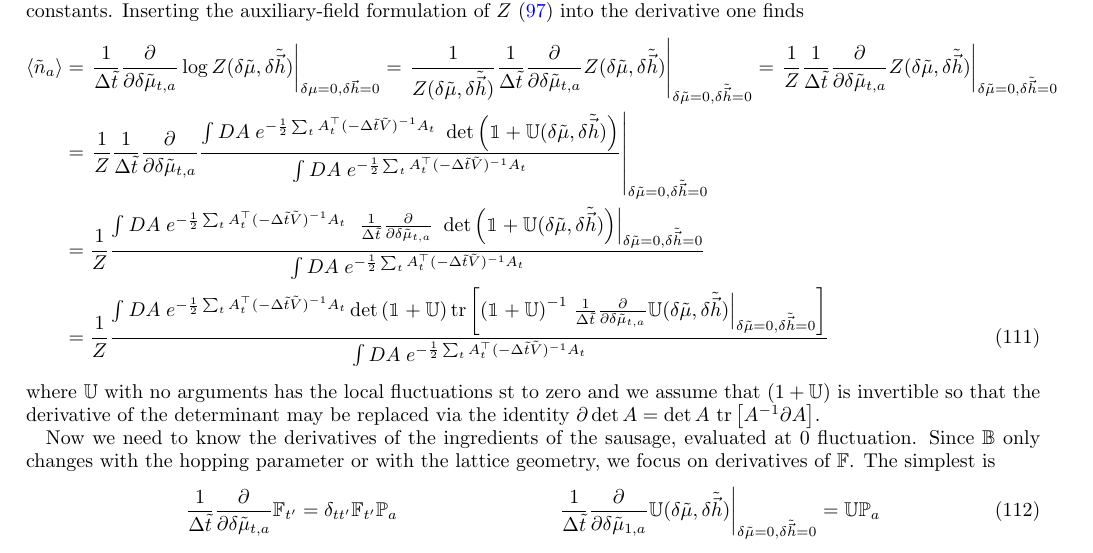
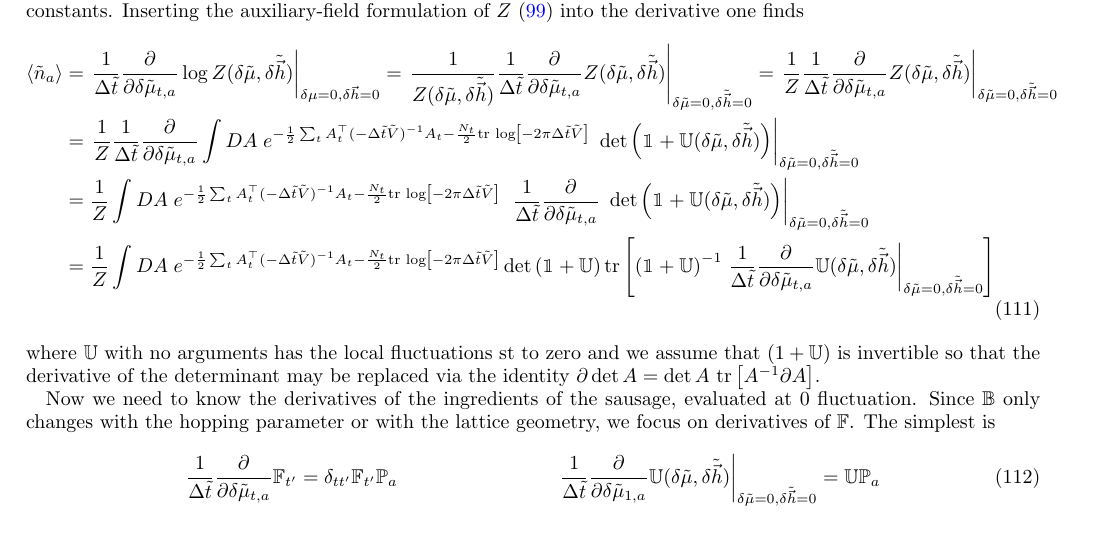
Before and after one commit to evanberkowitz/two-dimensional-gasses, a LaTeX paper (master.tex, which reads section/partition-function.tex): part of page 17 of 21, cut so that both start at the same text. Compiled offline with pdfLaTeX.

Commit message:
Simplify Z via the normalizing offset of S

```diff
--- a/section/partition-function.tex
+++ b/section/partition-function.tex
@@ -591,29 +591,21 @@ Inserting the auxiliary-field formulation of $Z$ \eqref{computational partition
 	\left.\oneover{Z} \oneover{\Delta\tilde{t}} \frac{\partial}{\partial \delta\tilde{\mu}_{t,a}} Z(\delta\tilde{\mu}, \delta\tilde{\vec{h}})\right|_{\delta\tilde{\mu}=0, \delta\tilde{\vec{h}}=0}
 	\nonumber\\
 	&=
-	\left.\oneover{Z} \oneover{\Delta\tilde{t}} \frac{\partial}{\partial \delta\tilde{\mu}_{t,a}} \frac{
-		\int DA\; e^{-\frac{1}{2} \sum_t A\transpose_t (-\Delta\tilde{t} \tilde{V})\inverse A_t}
+	\left.\oneover{Z} \oneover{\Delta\tilde{t}} \frac{\partial}{\partial \delta\tilde{\mu}_{t,a}}
+		\int DA\; e^{-\frac{1}{2} \sum_t A\transpose_t (-\Delta\tilde{t} \tilde{V})\inverse A_t - \frac{N_t}{2} \trlog{ -2\pi \Delta\tilde{t}\tilde{V} }}
 	~	\det \left(\one + \UU(\delta\tilde{\mu}, \delta\tilde{\vec{h}}) \right)
-	}{
-		\int DA\; e^{-\frac{1}{2} \sum_t A\transpose_t (-\Delta\tilde{t} \tilde{V})\inverse A_t}
-	}\right|_{\delta\tilde{\mu}=0, \delta\tilde{\vec{h}}=0}
+	\right|_{\delta\tilde{\mu}=0, \delta\tilde{\vec{h}}=0}
 	\nonumber\\
 	&=
-	\oneover{Z} \frac{
-		\int DA\; e^{-\frac{1}{2} \sum_t A\transpose_t (-\Delta\tilde{t} \tilde{V})\inverse A_t}
+	\oneover{Z}
+		\int DA\; e^{-\frac{1}{2} \sum_t A\transpose_t (-\Delta\tilde{t} \tilde{V})\inverse A_t - \frac{N_t}{2} \trlog{ -2\pi \Delta\tilde{t}\tilde{V} }}
 	~	\left.\oneover{\Delta\tilde{t}} \frac{\partial}{\partial \delta\tilde{\mu}_{t,a}}
 	~	\det \left(\one + \UU(\delta\tilde{\mu}, \delta\tilde{\vec{h}}) \right)\right|_{\delta\tilde{\mu}=0, \delta\tilde{\vec{h}}=0}
-	}{
-		\int DA\; e^{-\frac{1}{2} \sum_t A\transpose_t (-\Delta\tilde{t} \tilde{V})\inverse A_t}
-	}
 	\nonumber\\
 	&=
-	\oneover{Z}  \frac{
-		\int DA\; e^{-\frac{1}{2} \sum_t A\transpose_t (-\Delta\tilde{t} \tilde{V})\inverse A_t}
+	\oneover{Z}
+		\int DA\; e^{-\frac{1}{2} \sum_t A\transpose_t (-\Delta\tilde{t} \tilde{V})\inverse A_t - \frac{N_t}{2} \trlog{ -2\pi \Delta\tilde{t}\tilde{V} }}
 		\det \left(\one + \UU \right) \tr{\left(\one + \UU \right)\inverse \left.\oneover{\Delta\tilde{t}} \frac{\partial}{\partial \delta\tilde{\mu}_{t,a}} \UU(\delta\tilde{\mu}, \delta\tilde{\vec{h}})\right|_{\delta\tilde{\mu}=0, \delta\tilde{\vec{h}}=0}}
-	}{
-		\int DA\; e^{-\frac{1}{2} \sum_t A\transpose_t (-\Delta\tilde{t} \tilde{V})\inverse A_t}
-	}
 \end{align}
 where $\UU$ with no arguments has the local fluctuations st to zero and we assume that $(1+\UU)$ is invertible so that the derivative of the determinant may be replaced via the identity $\partial \det{A} = \det A ~ \tr{ A\inverse \partial A}$.
 
```
Also changed, not shown: section/partition-function.tex (2 more changed lines).
